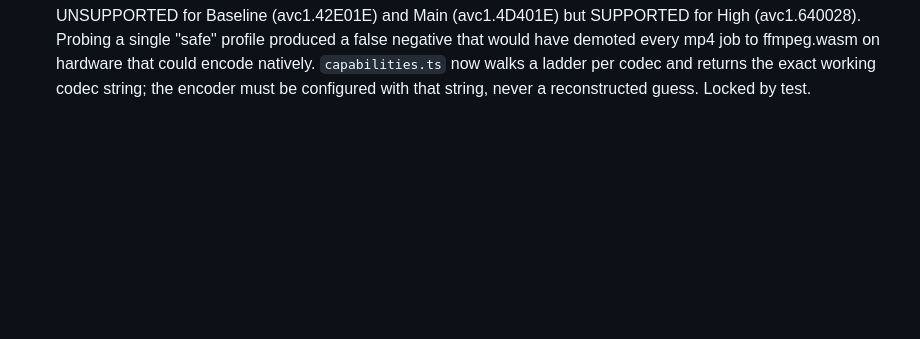
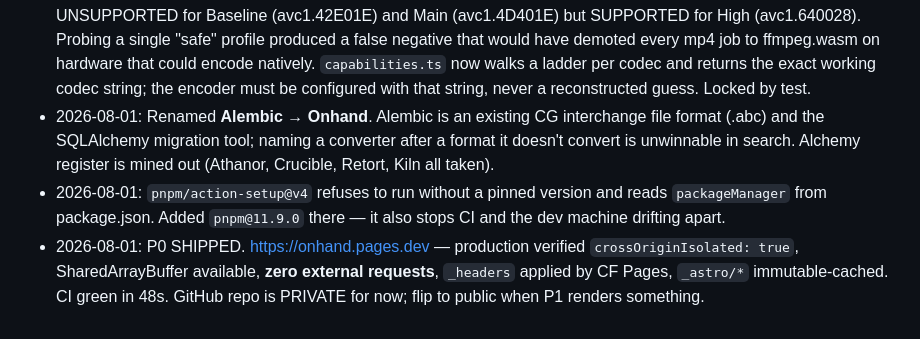
Before and after one commit to SirSicard/onhand, a Markdown page: BATTLEPLAN.md, the part around the change. GitHub-like rendering; blank space fills up the shorter version.

Commit message:
P0 shipped: live on Cloudflare Pages, isolation verified in production
Co-Authored-By: Claude Opus 5 <noreply@anthropic.com>

```diff
--- a/BATTLEPLAN.md
+++ b/BATTLEPLAN.md
@@ -160,3 +160,14 @@ us nothing and lies to no one.
   ffmpeg.wasm on hardware that could encode natively. `capabilities.ts` now walks
   a ladder per codec and returns the exact working codec string; the encoder must
   be configured with that string, never a reconstructed guess. Locked by test.
+- 2026-08-01: Renamed **Alembic → Onhand**. Alembic is an existing CG interchange
+  file format (.abc) and the SQLAlchemy migration tool; naming a converter after a
+  format it doesn't convert is unwinnable in search. Alchemy register is mined out
+  (Athanor, Crucible, Retort, Kiln all taken).
+- 2026-08-01: `pnpm/action-setup@v4` refuses to run without a pinned version and
+  reads `packageManager` from package.json. Added `pnpm@11.9.0` there — it also
+  stops CI and the dev machine drifting apart.
+- 2026-08-01: P0 SHIPPED. https://onhand.pages.dev — production verified
+  `crossOriginIsolated: true`, SharedArrayBuffer available, **zero external
+  requests**, `_headers` applied by CF Pages, `_astro/*` immutable-cached. CI green
+  in 48s. GitHub repo is PRIVATE for now; flip to public when P1 renders something.
```
